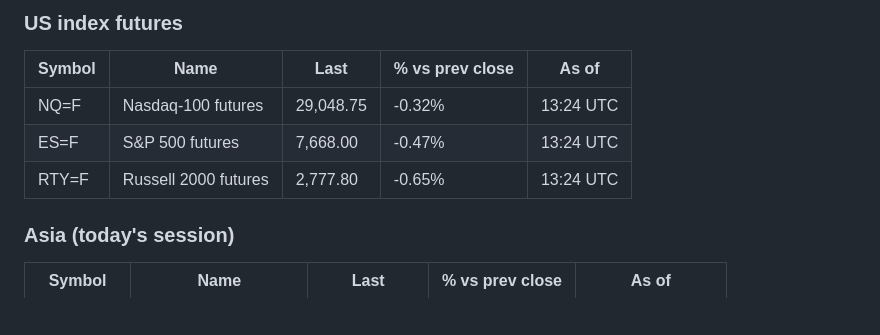
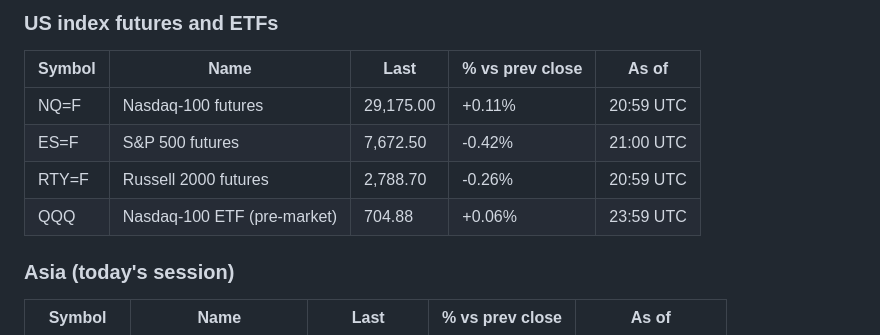
Before and after one commit to clintsun1977/daily-news, a Markdown page: data/sox-brief/2026-10-23.md, the part around one of its changes. Drawn GitHub-style; blank space fills up the shorter version.

```diff
--- a/data/sox-brief/2026-10-23.md
+++ b/data/sox-brief/2026-10-23.md
@@ -50,11 +50,12 @@ Generated 2026-10-23 13:33 UTC by GitHub Actions from Yahoo Finance. Quotes are
 
-### US index futures
+### US index futures and ETFs
 
 | Symbol | Name | Last | % vs prev close | As of |
 |---|---|---|---|---|
-| NQ=F | Nasdaq-100 futures | 29,048.75 | -0.32% | 13:24 UTC |
-| ES=F | S&P 500 futures | 7,668.00 | -0.47% | 13:24 UTC |
-| RTY=F | Russell 2000 futures | 2,777.80 | -0.65% | 13:24 UTC |
+| NQ=F | Nasdaq-100 futures | 29,175.00 | +0.11% | 20:59 UTC |
+| ES=F | S&P 500 futures | 7,672.50 | -0.42% | 21:00 UTC |
+| RTY=F | Russell 2000 futures | 2,788.70 | -0.26% | 20:59 UTC |
+| QQQ | Nasdaq-100 ETF (pre-market) | 704.88 | +0.06% | 23:59 UTC |
 
 ### Asia (today's session)
 
```
Also changed, not shown: other parts of data/sox-brief/2026-10-23.md (+78 -45 lines).
